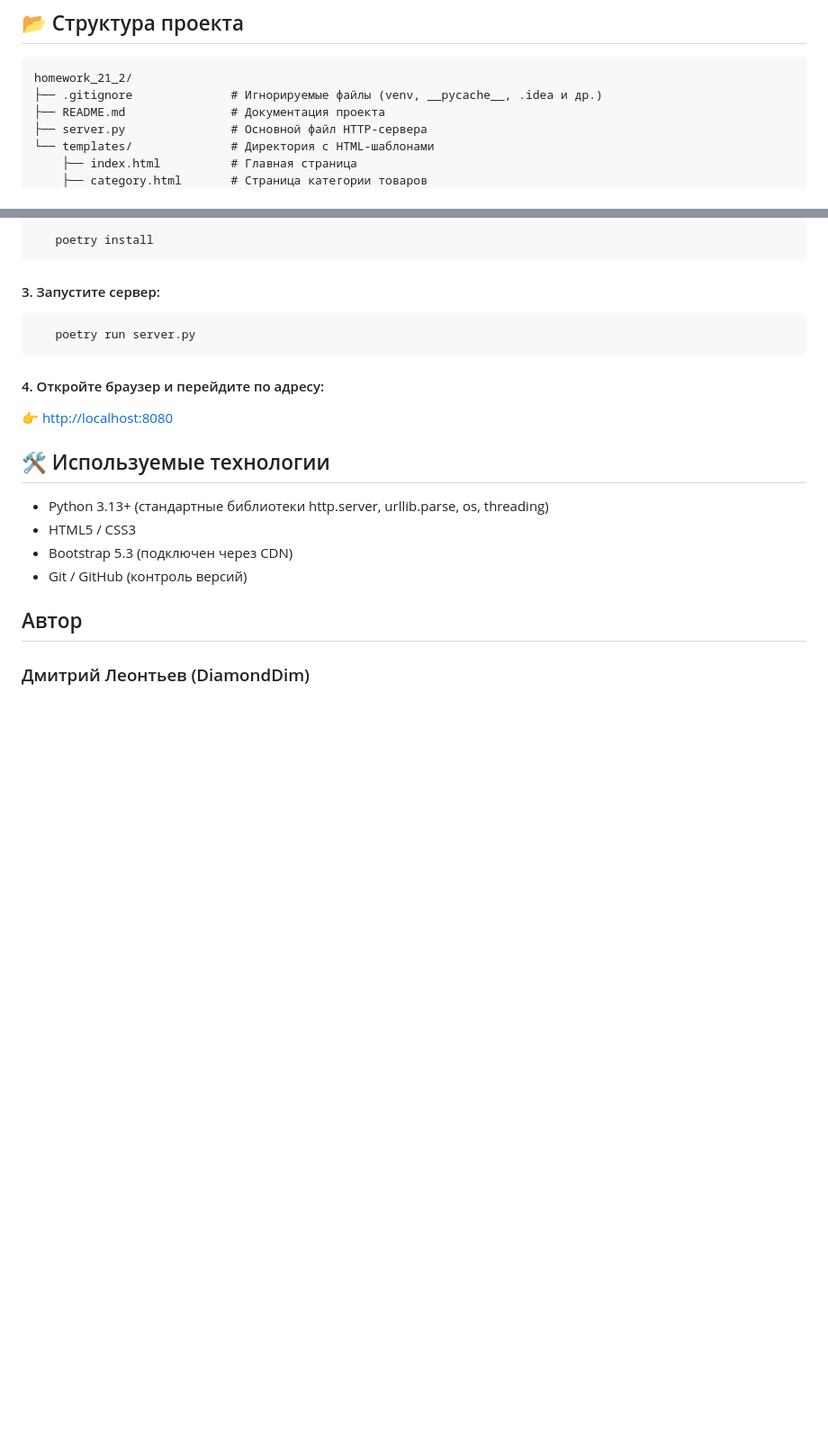
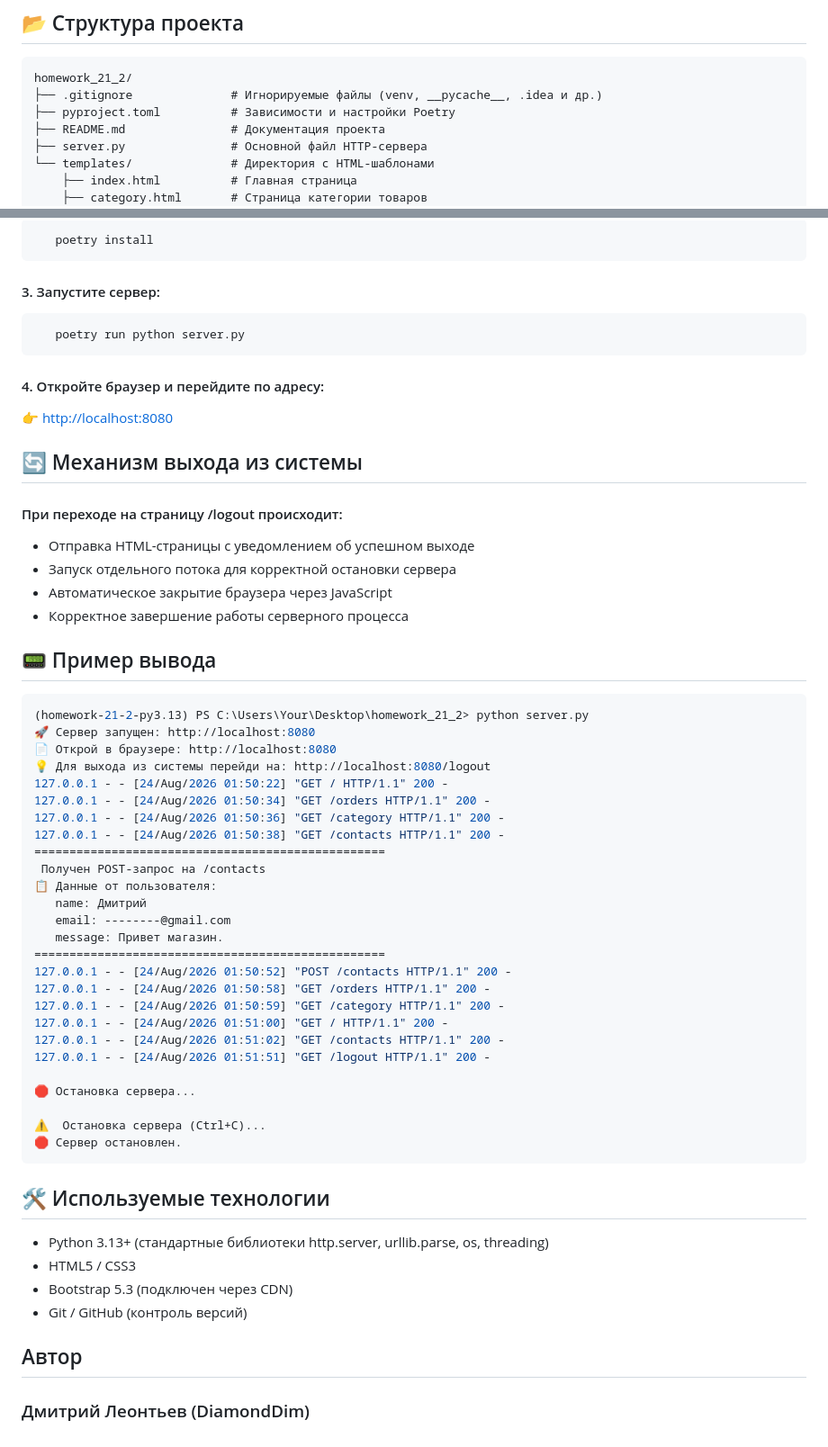
Before and after one commit to DiamondDim/homework_21_2, a Markdown page: README.md, 2 parts joined by grey strips. Shown at 90% size. Rendered like a GitHub page; blank space fills up the shorter version.

Commit message:
дописан README.md

````diff
--- a/README.md
+++ b/README.md
@@ -18,6 +18,7 @@
 ```text
 homework_21_2/
 ├── .gitignore              # Игнорируемые файлы (venv, __pycache__, .idea и др.)
+├── pyproject.toml          # Зависимости и настройки Poetry
 ├── README.md               # Документация проекта
 ├── server.py               # Основной файл HTTP-сервера
 └── templates/              # Директория с HTML-шаблонами
@@ -39,10 +40,48 @@ homework_21_2/
 ```
 #### 3. Запустите сервер:
 ```bash
-   poetry run server.py
+   poetry run python server.py
 ```
 #### 4. Откройте браузер и перейдите по адресу:
 👉 [http://localhost:8080](http://localhost:8080)
+
+## 🔄 Механизм выхода из системы
+#### При переходе на страницу /logout происходит:
+
+- Отправка HTML-страницы с уведомлением об успешном выходе
+- Запуск отдельного потока для корректной остановки сервера
+- Автоматическое закрытие браузера через JavaScript
+- Корректное завершение работы серверного процесса
+
+## 📟 Пример вывода
+```bash
+(homework-21-2-py3.13) PS C:\Users\Your\Desktop\homework_21_2> python server.py
+🚀 Сервер запущен: http://localhost:8080
+📄 Открой в браузере: http://localhost:8080
+💡 Для выхода из системы перейди на: http://localhost:8080/logout
+127.0.0.1 - - [24/Aug/2026 01:50:22] "GET / HTTP/1.1" 200 -
+127.0.0.1 - - [24/Aug/2026 01:50:34] "GET /orders HTTP/1.1" 200 -
+127.0.0.1 - - [24/Aug/2026 01:50:36] "GET /category HTTP/1.1" 200 -
+127.0.0.1 - - [24/Aug/2026 01:50:38] "GET /contacts HTTP/1.1" 200 -
+==================================================
+ Получен POST-запрос на /contacts
+📋 Данные от пользователя:
+   name: Дмитрий
+   email: --------@gmail.com
+   message: Привет магазин.
+==================================================
+127.0.0.1 - - [24/Aug/2026 01:50:52] "POST /contacts HTTP/1.1" 200 -
+127.0.0.1 - - [24/Aug/2026 01:50:58] "GET /orders HTTP/1.1" 200 -
+127.0.0.1 - - [24/Aug/2026 01:50:59] "GET /category HTTP/1.1" 200 -
+127.0.0.1 - - [24/Aug/2026 01:51:00] "GET / HTTP/1.1" 200 -
+127.0.0.1 - - [24/Aug/2026 01:51:02] "GET /contacts HTTP/1.1" 200 -
+127.0.0.1 - - [24/Aug/2026 01:51:51] "GET /logout HTTP/1.1" 200 -
+
+🛑 Остановка сервера...
+
+⚠️  Остановка сервера (Ctrl+C)...
+🛑 Сервер остановлен.
+```
 
 ## 🛠 Используемые технологии
 - Python 3.13+ (стандартные библиотеки http.server, urllib.parse, os, threading)
````
